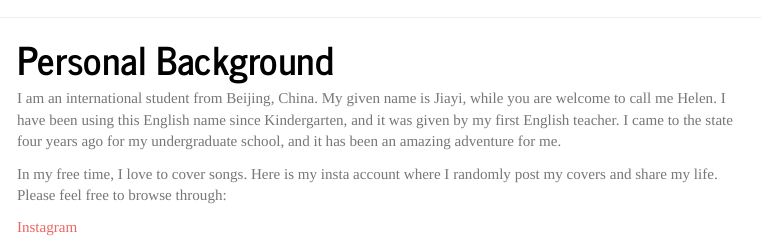
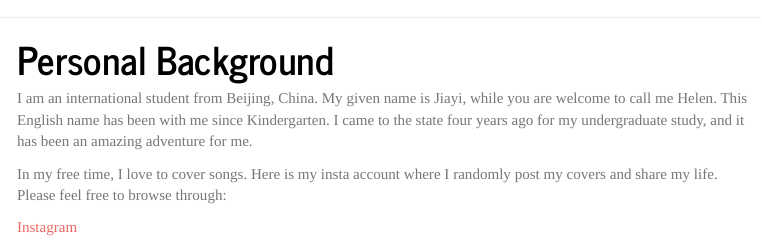
Before and after one commit to JiayiHelenZhou/JiayiHelenZhou.github.io, an R Markdown document (personal.Rmd): the page in a window 1100 px wide, from its top. The pictures show the output file personal.html that the author committed with the source, opened offline; library style sheets and scripts come from the installed R packages; menus at the side of the page are left out.

Commit message:
updates on the texts of the web

```diff
--- a/personal.Rmd
+++ b/personal.Rmd
@@ -5,7 +5,7 @@ output:
     toc: true
     toc_float: true
 ---
-I am an international student from Beijing, China. My given name is Jiayi, while you are welcome to call me Helen. I have been using this English name since Kindergarten, and it was given by my first English teacher. I came to the state four years ago for my undergraduate school, and it has been an amazing adventure for me.
+I am an international student from Beijing, China. My given name is Jiayi, while you are welcome to call me Helen. This English name has been with me since Kindergarten. I came to the state four years ago for my undergraduate study, and it has been an amazing adventure for me.
 
 In my free time, I love to cover songs. Here is my insta account where I randomly post my covers and share my life. Please feel free to browse through:
 
```
Also changed, not shown: about.Rmd (+3 -1 lines), about.html, personal.html, plotly.html.
